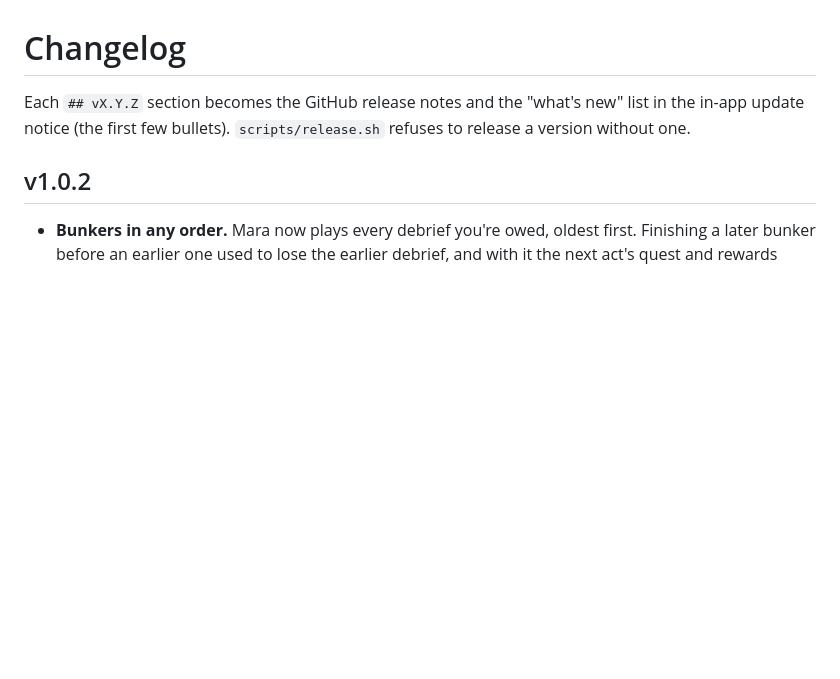
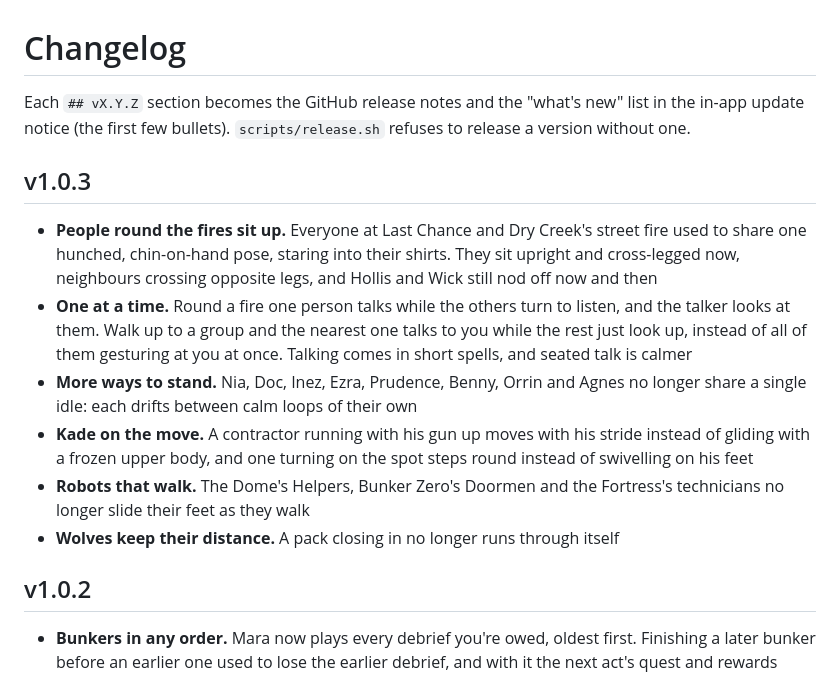
Before and after one commit to L0nE-F0x/Bunker-Busters, a Markdown page: CHANGELOG.md, the part around the change. Rendered like a GitHub page; blank space fills up the shorter version.

Commit message:
CHANGELOG v1.0.3 and the handoff
Co-Authored-By: Claude Opus 5.5 <noreply@anthropic.com>

```diff
--- a/CHANGELOG.md
+++ b/CHANGELOG.md
@@ -2,6 +2,14 @@
 
 Each `## vX.Y.Z` section becomes the GitHub release notes and the "what's new" list in the in-app
 update notice (the first few bullets). `scripts/release.sh` refuses to release a version without one.
+
+## v1.0.3
+- **People round the fires sit up.** Everyone at Last Chance and Dry Creek's street fire used to share one hunched, chin-on-hand pose, staring into their shirts. They sit upright and cross-legged now, neighbours crossing opposite legs, and Hollis and Wick still nod off now and then
+- **One at a time.** Round a fire one person talks while the others turn to listen, and the talker looks at them. Walk up to a group and the nearest one talks to you while the rest just look up, instead of all of them gesturing at you at once. Talking comes in short spells, and seated talk is calmer
+- **More ways to stand.** Nia, Doc, Inez, Ezra, Prudence, Benny, Orrin and Agnes no longer share a single idle: each drifts between calm loops of their own
+- **Kade on the move.** A contractor running with his gun up moves with his stride instead of gliding with a frozen upper body, and one turning on the spot steps round instead of swivelling on his feet
+- **Robots that walk.** The Dome's Helpers, Bunker Zero's Doormen and the Fortress's technicians no longer slide their feet as they walk
+- **Wolves keep their distance.** A pack closing in no longer runs through itself
 
 ## v1.0.2
 - **Bunkers in any order.** Mara now plays every debrief you're owed, oldest first. Finishing a later bunker before an earlier one used to lose the earlier debrief, and with it the next act's quest and rewards
```
Also changed, not shown: CLAUDE.md (+5 -2 lines).
